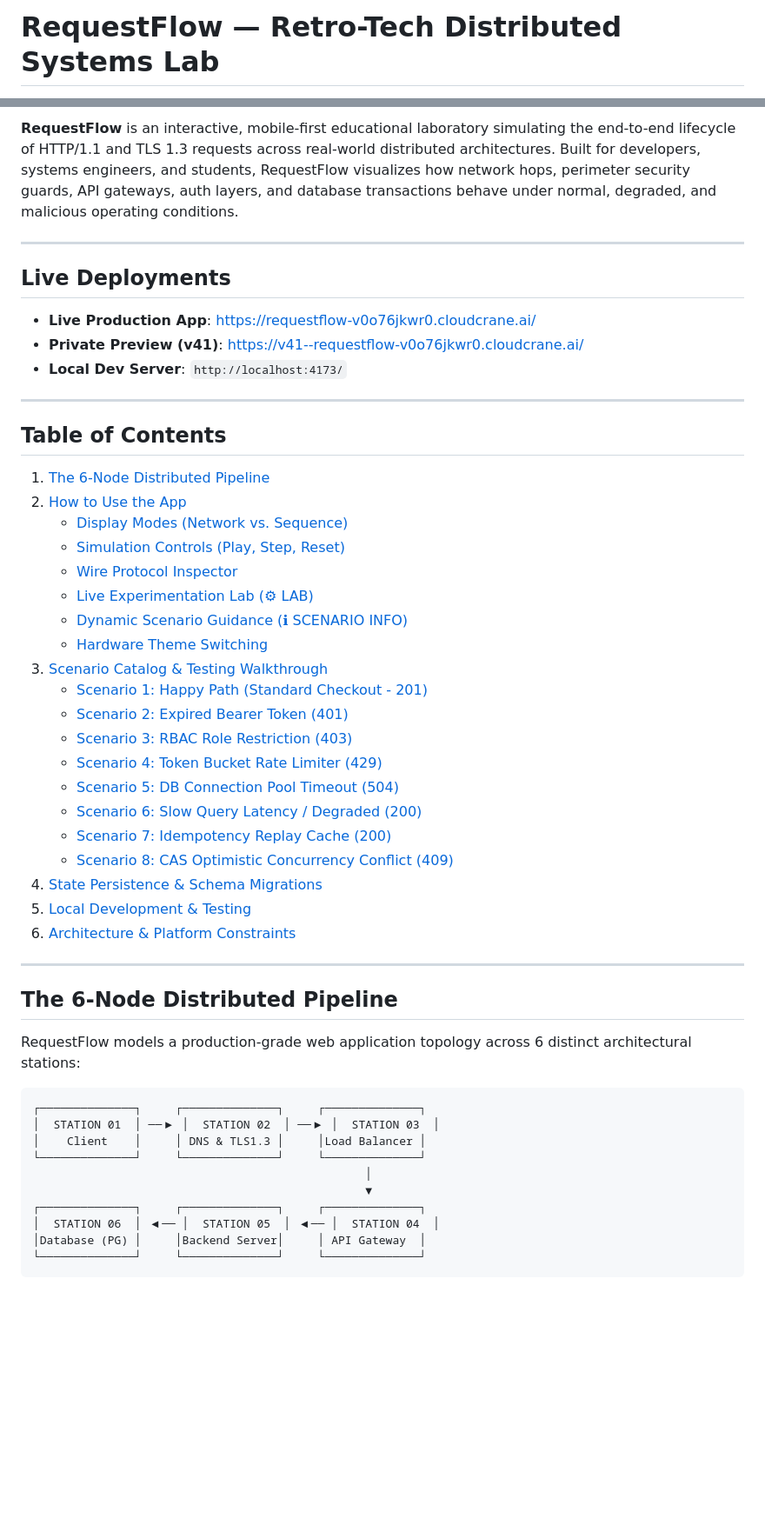
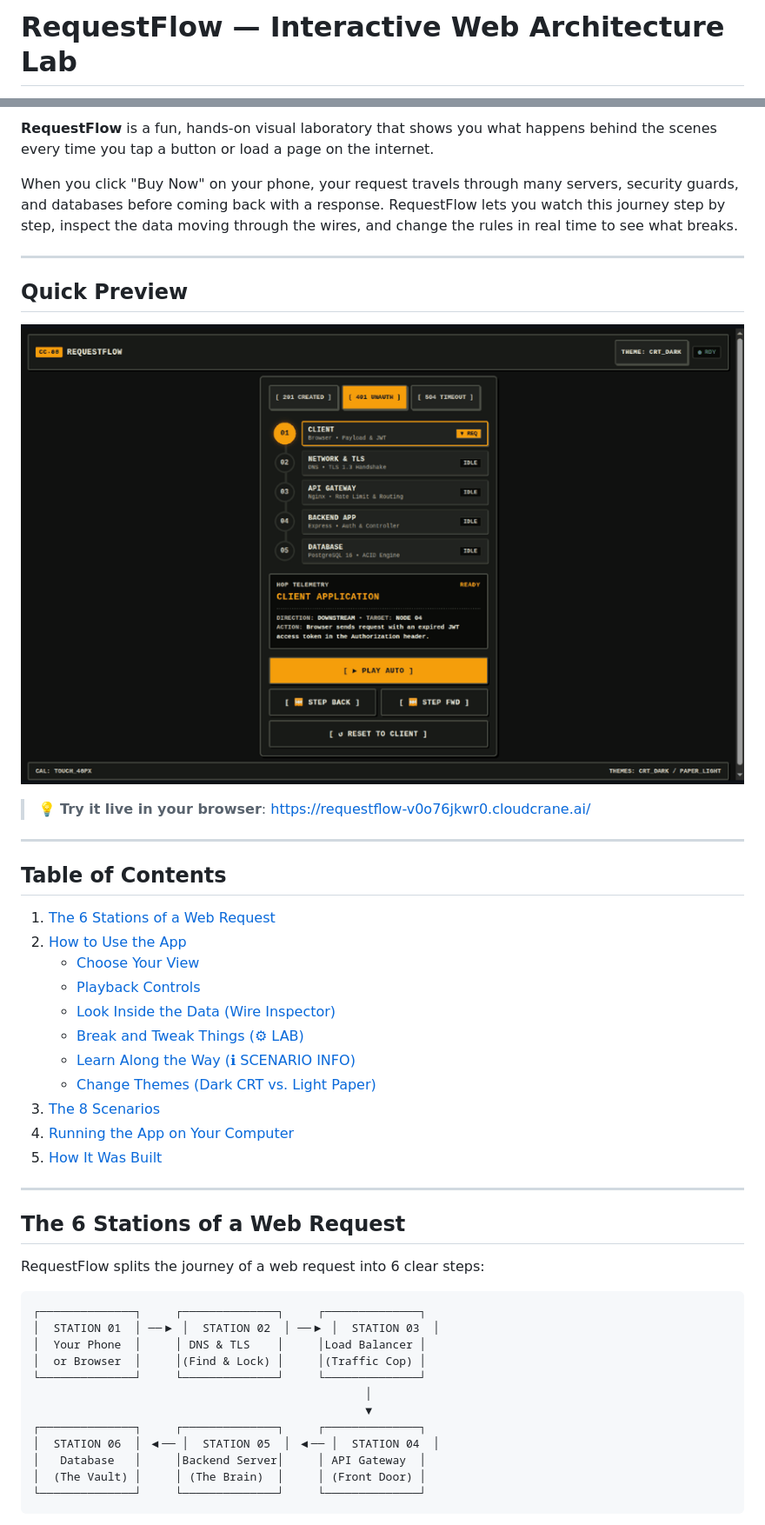
Before and after one commit to NatsuDrag9/request-flow, a Markdown page: README.md, 2 parts joined by grey strips. Shown at 87% size. Rendered like a GitHub page; pictures changed too: docs/demo.gif (added); blank space fills up the shorter version.

````diff
--- a/README.md
+++ b/README.md
@@ -1,2 +1,2 @@
-# RequestFlow — Retro-Tech Distributed Systems Lab
+# RequestFlow — Interactive Web Architecture Lab
 
@@ -7,55 +6,50 @@
 
-**RequestFlow** is an interactive, mobile-first educational laboratory simulating the end-to-end lifecycle of HTTP/1.1 and TLS 1.3 requests across real-world distributed architectures. Built for developers, systems engineers, and students, RequestFlow visualizes how network hops, perimeter security guards, API gateways, auth layers, and database transactions behave under normal, degraded, and malicious operating conditions.
+**RequestFlow** is a fun, hands-on visual laboratory that shows you what happens behind the scenes every time you tap a button or load a page on the internet.
+
+When you click "Buy Now" on your phone, your request travels through many servers, security guards, and databases before coming back with a response. RequestFlow lets you watch this journey step by step, inspect the data moving through the wires, and change the rules in real time to see what breaks.
 
 ---
 
-## Live Deployments
+## Quick Preview
 
-- **Live Production App**: [https://requestflow-v0o76jkwr0.cloudcrane.ai/](https://requestflow-v0o76jkwr0.cloudcrane.ai/)
-- **Private Preview (v41)**: [https://v41--requestflow-v0o76jkwr0.cloudcrane.ai/](https://v41--requestflow-v0o76jkwr0.cloudcrane.ai/)
-- **Local Dev Server**: `http://localhost:4173/`
+![RequestFlow Quick Preview](docs/demo.gif)
+
+> 💡 **Try it live in your browser**: [https://requestflow-v0o76jkwr0.cloudcrane.ai/](https://requestflow-v0o76jkwr0.cloudcrane.ai/)
 
 ---
 
 ## Table of Contents
 
-1. [The 6-Node Distributed Pipeline](#the-6-node-distributed-pipeline)
+1. [The 6 Stations of a Web Request](#the-6-stations-of-a-web-request)
 2. [How to Use the App](#how-to-use-the-app)
-   - [Display Modes (Network vs. Sequence)](#display-modes-network-vs-sequence)
-   - [Simulation Controls (Play, Step, Reset)](#simulation-controls-play-step-reset)
-   - [Wire Protocol Inspector](#wire-protocol-inspector)
-   - [Live Experimentation Lab (⚙ LAB)](#live-experimentation-lab--lab)
-   - [Dynamic Scenario Guidance (ℹ SCENARIO INFO)](#dynamic-scenario-guidance--scenario-info)
-   - [Hardware Theme Switching](#hardware-theme-switching)
-3. [Scenario Catalog & Testing Walkthrough](#scenario-catalog--testing-walkthrough)
-   - [Scenario 1: Happy Path (Standard Checkout - 201)](#scenario-1-happy-path-standard-checkout---201)
-   - [Scenario 2: Expired Bearer Token (401)](#scenario-2-expired-bearer-token---401)
-   - [Scenario 3: RBAC Role Restriction (403)](#scenario-3-rbac-role-restriction---403)
-   - [Scenario 4: Token Bucket Rate Limiter (429)](#scenario-4-token-bucket-rate-limiter---429)
-   - [Scenario 5: DB Connection Pool Timeout (504)](#scenario-5-db-connection-pool-timeout---504)
-   - [Scenario 6: Slow Query Latency / Degraded (200)](#scenario-6-slow-query-latency--degraded---200)
-   - [Scenario 7: Idempotency Replay Cache (200)](#scenario-7-idempotency-replay-cache---200)
-   - [Scenario 8: CAS Optimistic Concurrency Conflict (409)](#scenario-8-cas-optimistic-concurrency-conflict---409)
-4. [State Persistence & Schema Migrations](#state-persistence--schema-migrations)
-5. [Local Development & Testing](#local-development--testing)
-6. [Architecture & Platform Constraints](#architecture--platform-constraints)
+   - [Choose Your View](#choose-your-view)
+   - [Playback Controls](#playback-controls)
+   - [Look Inside the Data (Wire Inspector)](#look-inside-the-data-wire-inspector)
+   - [Break and Tweak Things (⚙ LAB)](#break-and-tweak-things--lab)
+   - [Learn Along the Way (ℹ SCENARIO INFO)](#learn-along-the-way--scenario-info)
+   - [Change Themes (Dark CRT vs. Light Paper)](#change-themes)
+3. [The 8 Scenarios](#the-8-scenarios)
+4. [Running the App on Your Computer](#running-the-app-on-your-computer)
+5. [How It Was Built](#how-it-was-built)
 
 ---
 
-## The 6-Node Distributed Pipeline
+## The 6 Stations of a Web Request
 
-RequestFlow models a production-grade web application topology across 6 distinct architectural stations:
+RequestFlow splits the journey of a web request into 6 clear steps:
 
 ```
 ┌──────────────┐     ┌──────────────┐     ┌──────────────┐
 │  STATION 01  │ ──▶ │  STATION 02  │ ──▶ │  STATION 03  │
-│    Client    │     │ DNS & TLS1.3 │     │Load Balancer │
+│  Your Phone  │     │ DNS & TLS    │     │Load Balancer │
+│  or Browser  │     │(Find & Lock) │     │(Traffic Cop) │
 └──────────────┘     └──────────────┘     └──────────────┘
                                                  │
                                                  ▼
 ┌──────────────┐     ┌──────────────┐     ┌──────────────┐
 │  STATION 06  │ ◀── │  STATION 05  │ ◀── │  STATION 04  │
-│Database (PG) │     │Backend Server│     │ API Gateway  │
+│   Database   │     │Backend Server│     │ API Gateway  │
+│  (The Vault) │     │ (The Brain)  │     │ (Front Door) │
 └──────────────┘     └──────────────┘     └──────────────┘
 ```
 
````
Also changed, not shown: other parts of README.md (+131 -155 lines).
